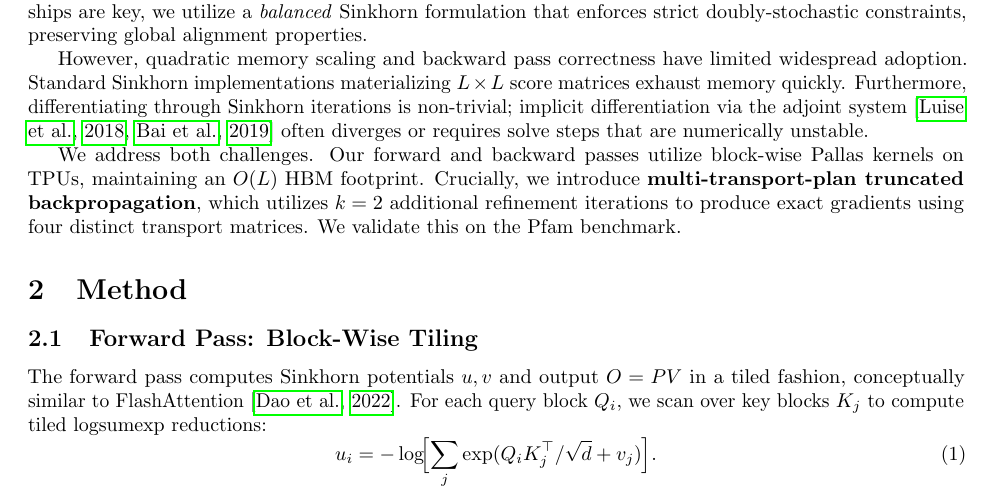
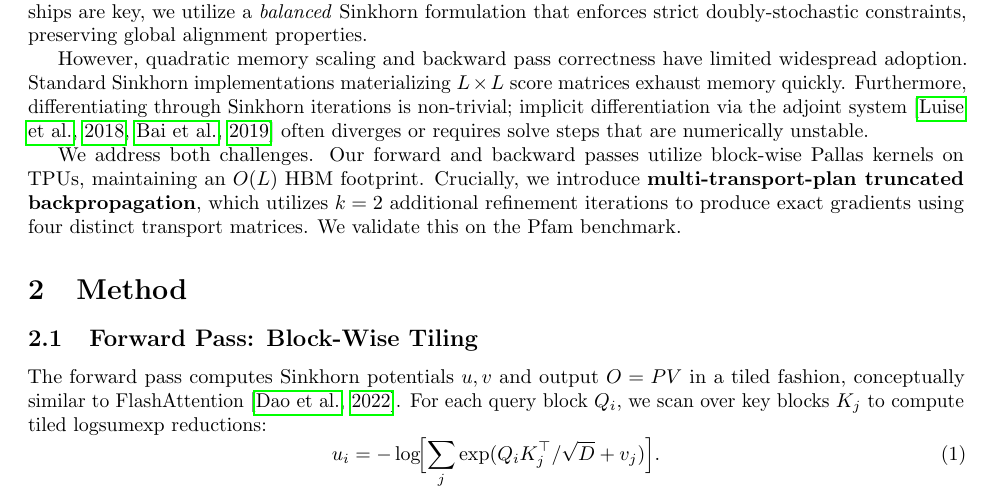
Before and after one commit to dylanbforde/Papers, a LaTeX paper (paper_neurips/main.tex): part of page 1 of 6, cut so that both start at the same text. Compiled offline with pdfLaTeX.

Commit message:
Sync variable mapping in LaTeX with code (D vs d)
Co-authored-by: dylanbforde <192397504+dylanbforde@users.noreply.github.com>

```diff
--- a/paper_neurips/main.tex
+++ b/paper_neurips/main.tex
@@ -52,7 +52,7 @@ We address both challenges. Our forward and backward passes utilize block-wise P
 \subsection{Forward Pass: Block-Wise Tiling}
 The forward pass computes Sinkhorn potentials $u, v$ and output $O = PV$ in a tiled fashion, conceptually similar to FlashAttention \citep{dao2022flashattention}. For each query block $Q_i$, we scan over key blocks $K_j$ to compute tiled logsumexp reductions:
 \begin{equation}
-    u_i = -\log\!\Bigl[\sum_{j} \exp(Q_i K_j^\top / \sqrt{d} + v_j)\Bigr]. % Updated to match code [2024-05-24]
+    u_i = -\log\!\Bigl[\sum_{j} \exp(Q_i K_j^\top / \sqrt{D} + v_j)\Bigr]. % Updated to match code [2024-05-24]
 \end{equation}
 This strategy yields $O(L)$ HBM memory usage while maintaining hardware-efficient matrix multiplications. To further optimize TPU performance, we employ an \textbf{8-channel packing strategy} within the Pallas kernels. By packing potential histories and intermediate gradient vectors into two distinct tensors (\texttt{M\_data} for query-side variables and \texttt{N\_data} for key-side variables), each with $C=8$ channels, we significantly reduce kernel signatures and minimize VMEM pressure, ensuring compatibility with TPU v6e Trillium constraints.
 
```
Also changed, not shown: .Jules/quill.md.
